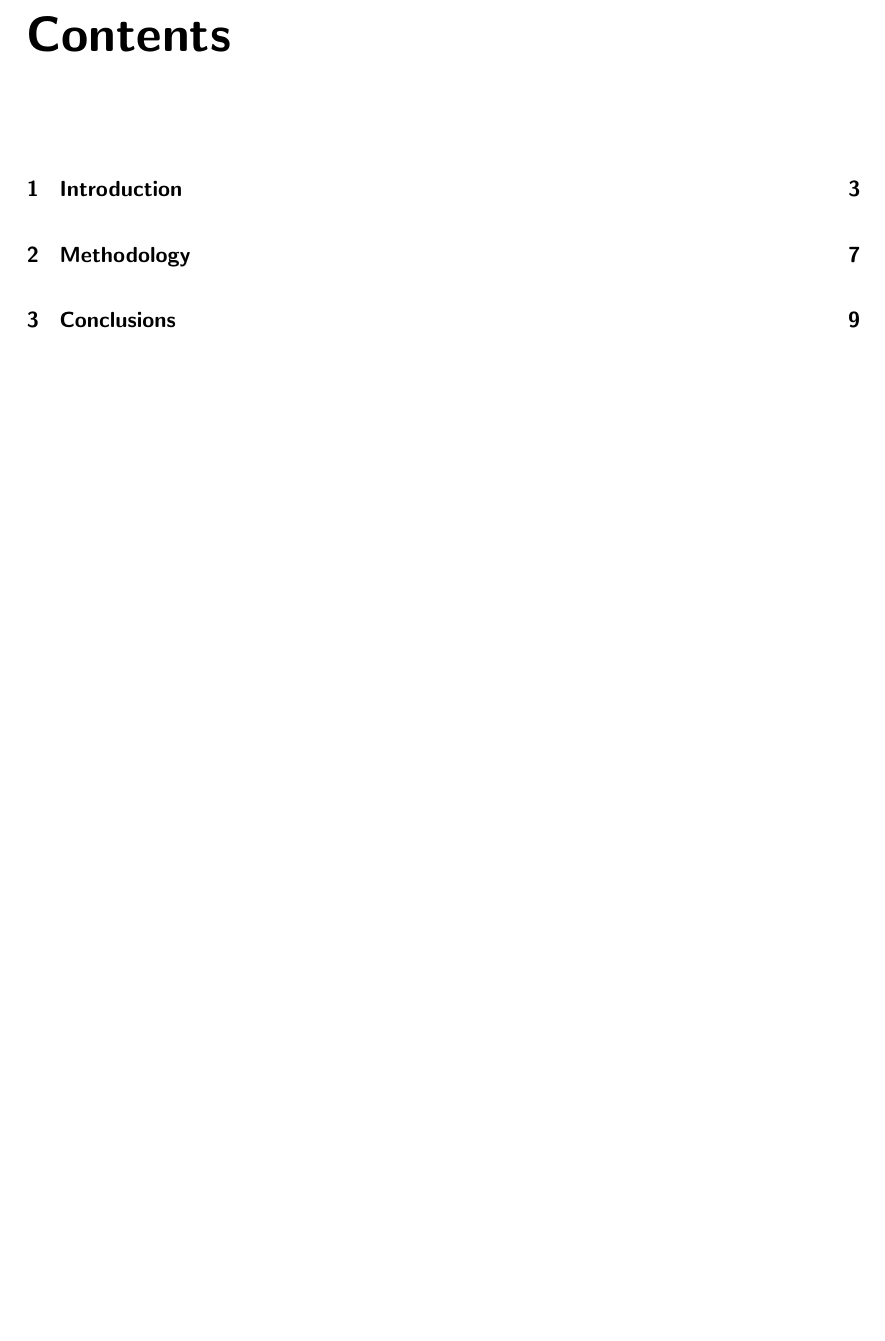
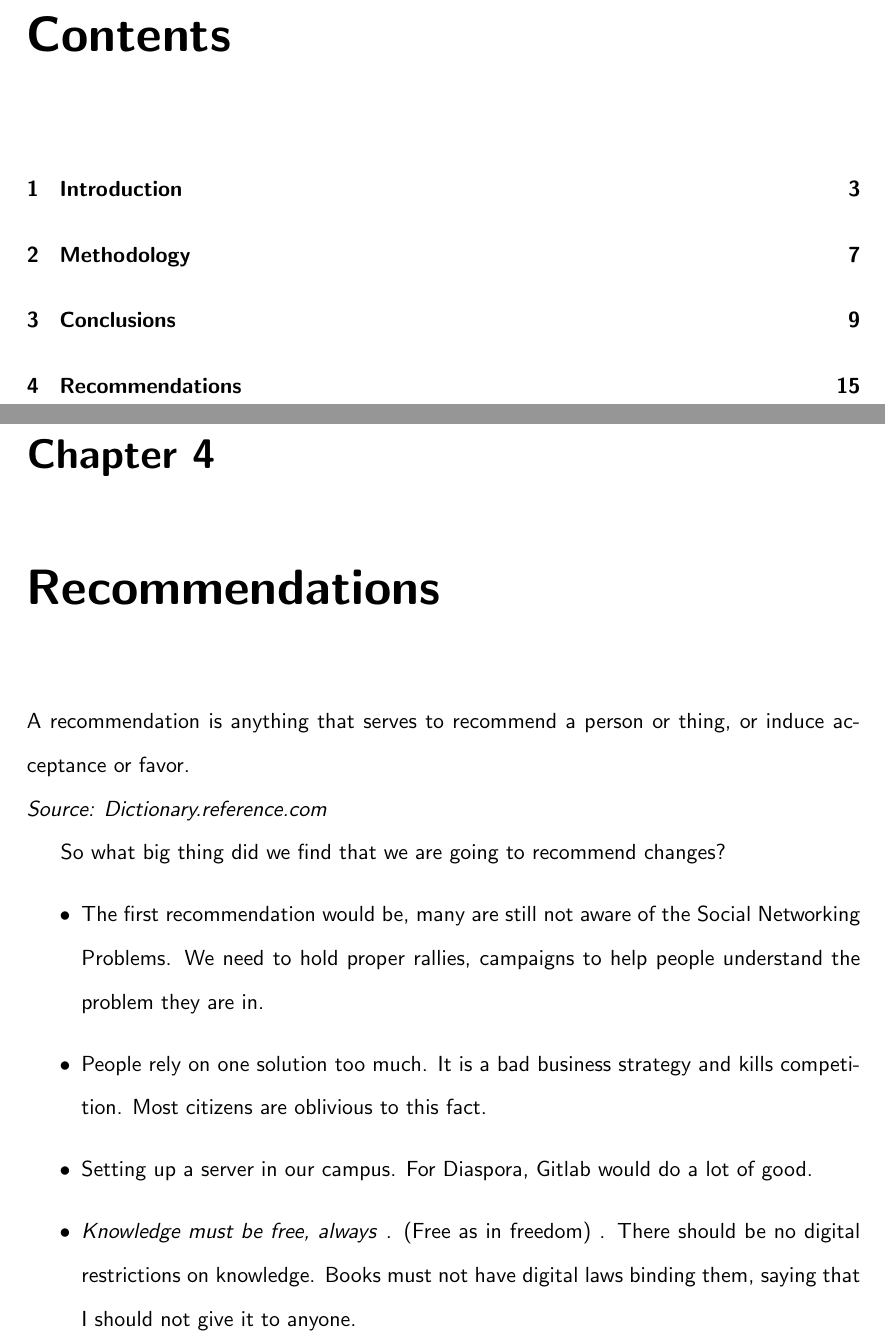
Before and after one commit to Gopinath-ceg/surveyreport, a LaTeX book (book_template.tex): part of page 7 of 19 before the commit and two parts of pages 7 and 21 of 21 after it, the two joined at a grey line, cut so that both start at the same text, the shorter picture padded with empty space. Compiled offline with pdfLaTeX.

Commit message:
Add recommendations

```diff
--- a/book_template.tex
+++ b/book_template.tex
@@ -171,11 +171,26 @@ These two public figures are shown to Back Edward Snowden for his great contribu
 % Last pages for ToC
 %-------------------------------------------------------------------------------
 \newpage
+\chapter{Recommendations}
+A recommendation is anything that serves to recommend a person or thing, or induce acceptance or favor.
+\\\emph{Source: Dictionary.reference.com}
+
+\\So what big thing did we find that we are going to recommend changes?
+\begin{itemize}
+	\item The first recommendation would be, many are still not aware of the Social Networking Problems.
+		We need to hold proper rallies, campaigns to help people understand the problem they are in.
+	\item People rely on one solution too much. It is a bad business strategy and kills competition. Most
+		citizens are oblivious to this fact.
+	\item Setting up a server in our campus. For Diaspora, Gitlab would do a lot of good.
+	\item \emph{Knowledge must be free, always} . (Free as in freedom) . There should be no digital restrictions on knowledge.
+		Books must not have digital laws binding them, saying that I should not give it to anyone.
+
+\end{itemize}
+\newpage
 % Include dots between chapter name and page number
 \renewcommand{\cftchapdotsep}{\cftdotsep}
 %Finally, include the ToC
 
 
 
-
 \end{document}
```
Also changed, not shown: book_template.pdf.
